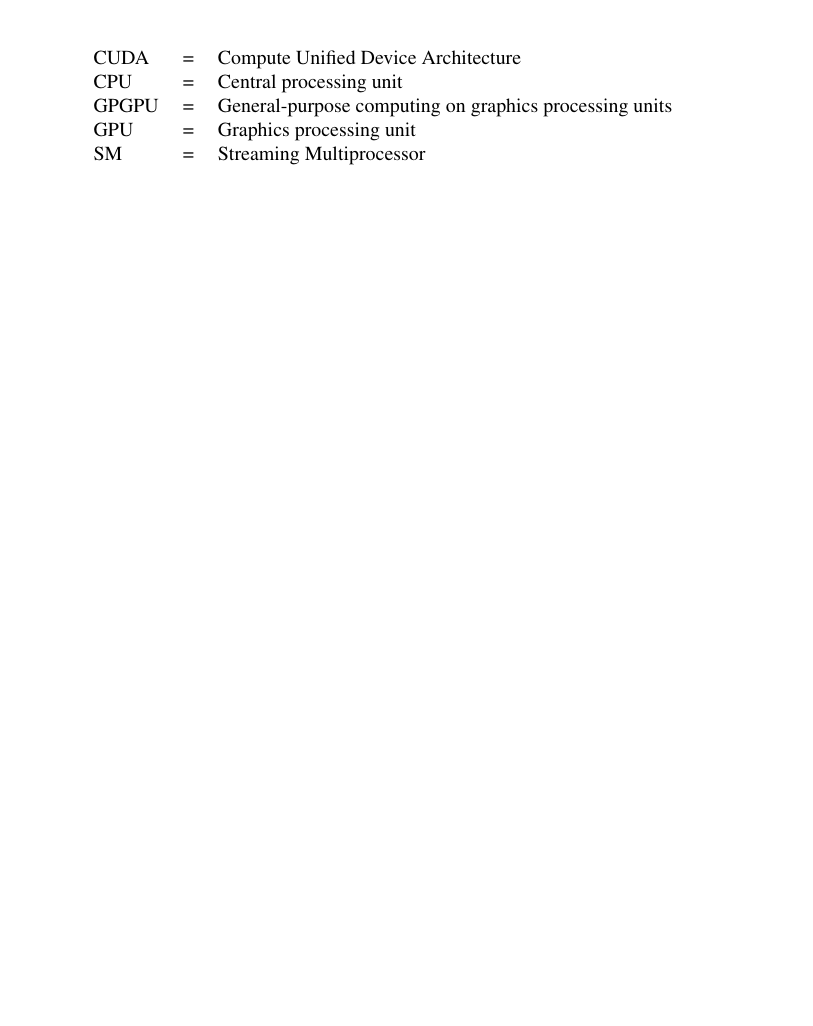
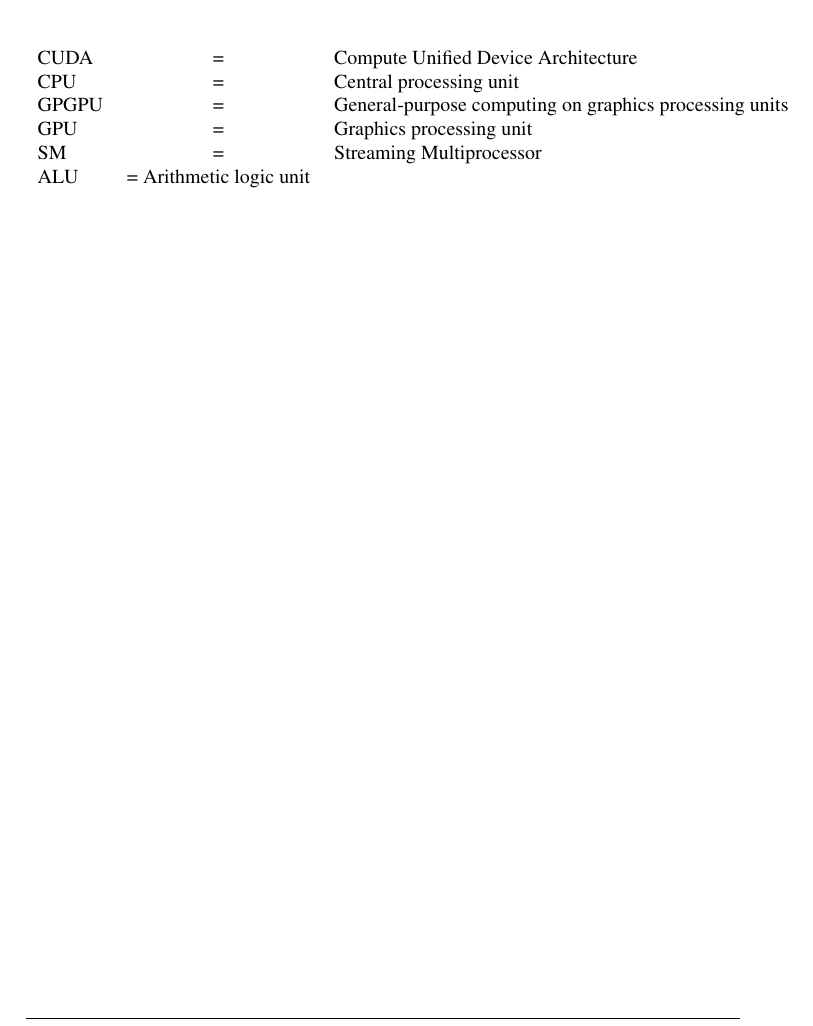
Before and after one commit to hgranlund/tsi-gpgpu, a LaTeX thesis (report/tex/main.tex, which reads report/tex/abbreviations.tex): part of page 14 of 45, cut so that both start at the same text, the shorter picture padded with empty space. Compiled offline with pdfLaTeX.

Commit message:
ALU added to abbreviation

```diff
--- a/report/tex/abbreviations.tex
+++ b/report/tex/abbreviations.tex
@@ -12,6 +12,7 @@
    GPGPU & = & General-purpose computing on graphics processing units \\
    GPU & = & Graphics processing unit \\
    SM & = & Streaming Multiprocessor \\
+   ALU & = Arithmetic logic unit \\
 \end{tabular}
 \end{center}
 
```
